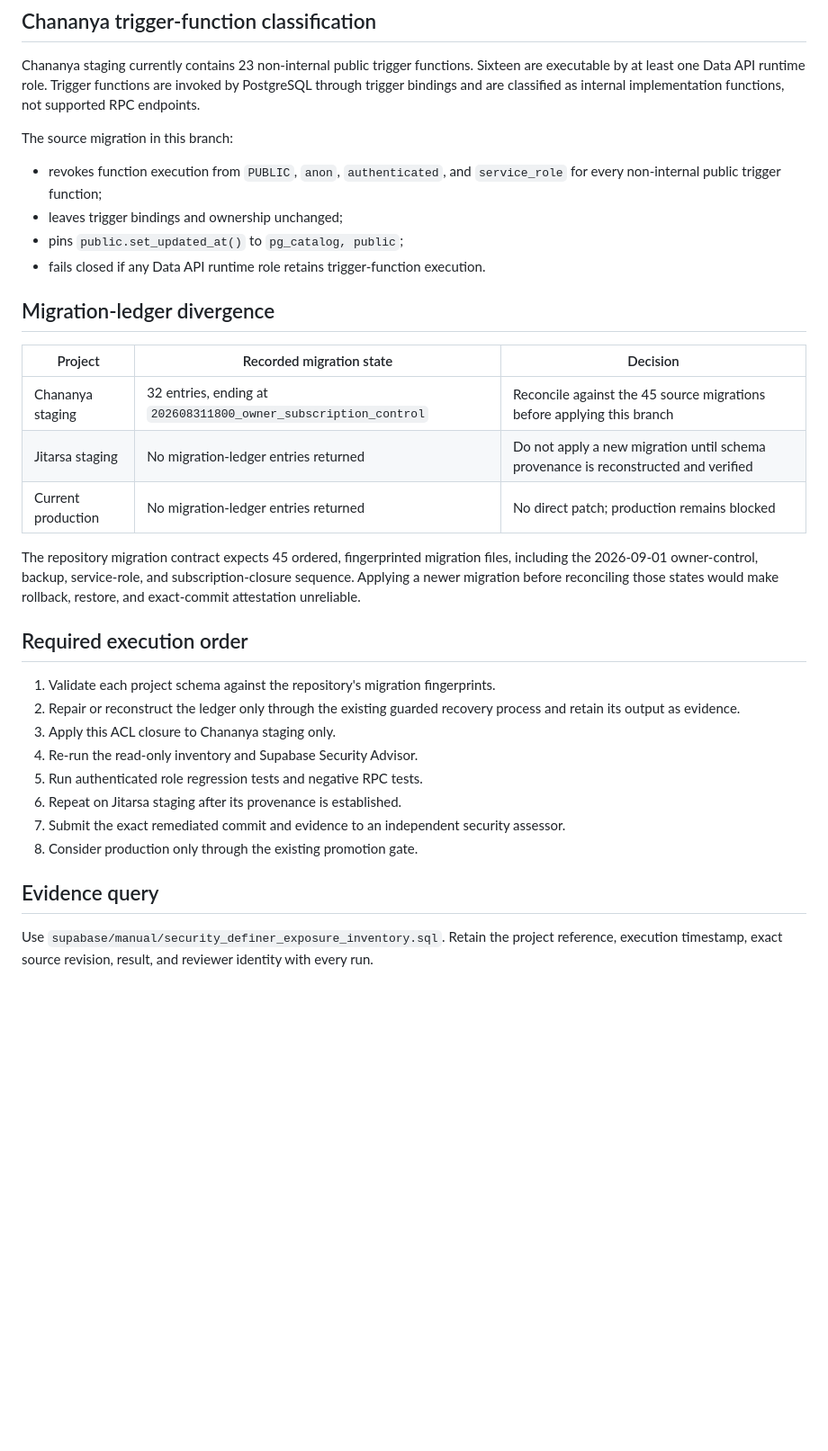
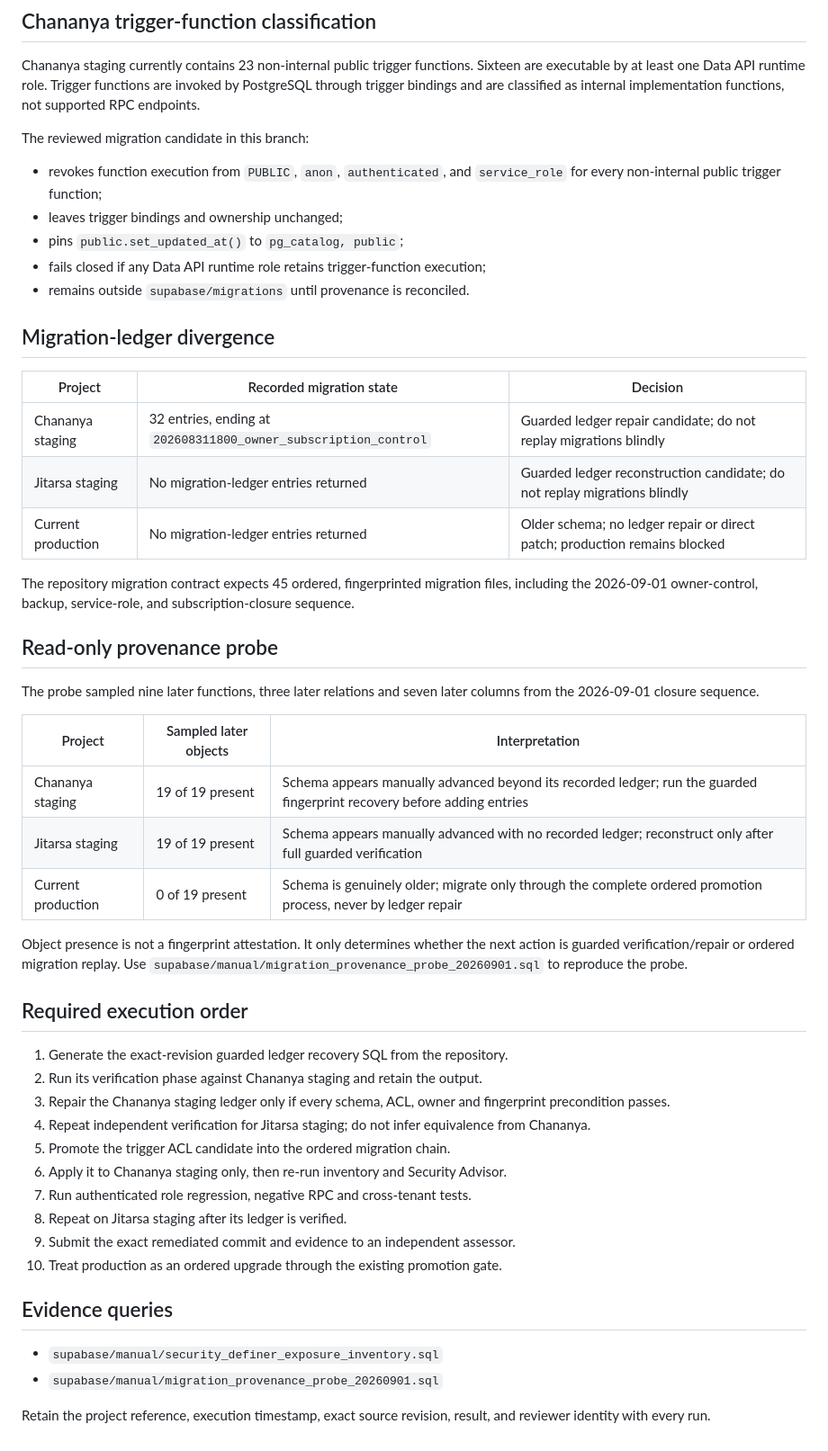
Before and after one commit to apisarit/chananya-clinical-wellness-os, a Markdown page: docs/security/SECURITY_DEFINER_EXPOSURE_BASELINE_2026-09-06.md, the part around the change. Shown at 90% size. GitHub-like rendering; blank space fills up the shorter version.

Commit message:
docs: distinguish staging ledger repair from production replay

```diff
--- a/docs/security/SECURITY_DEFINER_EXPOSURE_BASELINE_2026-09-06.md
+++ b/docs/security/SECURITY_DEFINER_EXPOSURE_BASELINE_2026-09-06.md
@@ -30,43 +30,62 @@ Sixteen are executable by at least one Data API runtime role. Trigger functions
 are invoked by PostgreSQL through trigger bindings and are classified as
 internal implementation functions, not supported RPC endpoints.
 
-The source migration in this branch:
+The reviewed migration candidate in this branch:
 
 - revokes function execution from `PUBLIC`, `anon`, `authenticated`, and
   `service_role` for every non-internal public trigger function;
 - leaves trigger bindings and ownership unchanged;
 - pins `public.set_updated_at()` to `pg_catalog, public`;
-- fails closed if any Data API runtime role retains trigger-function execution.
+- fails closed if any Data API runtime role retains trigger-function execution;
+- remains outside `supabase/migrations` until provenance is reconciled.
 
 ## Migration-ledger divergence
 
 | Project | Recorded migration state | Decision |
 |---|---|---|
-| Chananya staging | 32 entries, ending at `202608311800_owner_subscription_control` | Reconcile against the 45 source migrations before applying this branch |
-| Jitarsa staging | No migration-ledger entries returned | Do not apply a new migration until schema provenance is reconstructed and verified |
-| Current production | No migration-ledger entries returned | No direct patch; production remains blocked |
+| Chananya staging | 32 entries, ending at `202608311800_owner_subscription_control` | Guarded ledger repair candidate; do not replay migrations blindly |
+| Jitarsa staging | No migration-ledger entries returned | Guarded ledger reconstruction candidate; do not replay migrations blindly |
+| Current production | No migration-ledger entries returned | Older schema; no ledger repair or direct patch; production remains blocked |
 
 The repository migration contract expects 45 ordered, fingerprinted migration
 files, including the 2026-09-01 owner-control, backup, service-role, and
-subscription-closure sequence. Applying a newer migration before reconciling
-those states would make rollback, restore, and exact-commit attestation
-unreliable.
+subscription-closure sequence.
+
+## Read-only provenance probe
+
+The probe sampled nine later functions, three later relations and seven later
+columns from the 2026-09-01 closure sequence.
+
+| Project | Sampled later objects | Interpretation |
+|---|---|---|
+| Chananya staging | 19 of 19 present | Schema appears manually advanced beyond its recorded ledger; run the guarded fingerprint recovery before adding entries |
+| Jitarsa staging | 19 of 19 present | Schema appears manually advanced with no recorded ledger; reconstruct only after full guarded verification |
+| Current production | 0 of 19 present | Schema is genuinely older; migrate only through the complete ordered promotion process, never by ledger repair |
+
+Object presence is not a fingerprint attestation. It only determines whether
+the next action is guarded verification/repair or ordered migration replay.
+Use `supabase/manual/migration_provenance_probe_20260901.sql` to reproduce the
+probe.
 
 ## Required execution order
 
-1. Validate each project schema against the repository's migration fingerprints.
-2. Repair or reconstruct the ledger only through the existing guarded recovery
-   process and retain its output as evidence.
-3. Apply this ACL closure to Chananya staging only.
-4. Re-run the read-only inventory and Supabase Security Advisor.
-5. Run authenticated role regression tests and negative RPC tests.
-6. Repeat on Jitarsa staging after its provenance is established.
-7. Submit the exact remediated commit and evidence to an independent security
-   assessor.
-8. Consider production only through the existing promotion gate.
+1. Generate the exact-revision guarded ledger recovery SQL from the repository.
+2. Run its verification phase against Chananya staging and retain the output.
+3. Repair the Chananya staging ledger only if every schema, ACL, owner and
+   fingerprint precondition passes.
+4. Repeat independent verification for Jitarsa staging; do not infer equivalence
+   from Chananya.
+5. Promote the trigger ACL candidate into the ordered migration chain.
+6. Apply it to Chananya staging only, then re-run inventory and Security Advisor.
+7. Run authenticated role regression, negative RPC and cross-tenant tests.
+8. Repeat on Jitarsa staging after its ledger is verified.
+9. Submit the exact remediated commit and evidence to an independent assessor.
+10. Treat production as an ordered upgrade through the existing promotion gate.
 
-## Evidence query
+## Evidence queries
 
-Use `supabase/manual/security_definer_exposure_inventory.sql`. Retain the
-project reference, execution timestamp, exact source revision, result, and
-reviewer identity with every run.
+- `supabase/manual/security_definer_exposure_inventory.sql`
+- `supabase/manual/migration_provenance_probe_20260901.sql`
+
+Retain the project reference, execution timestamp, exact source revision,
+result, and reviewer identity with every run.
```
